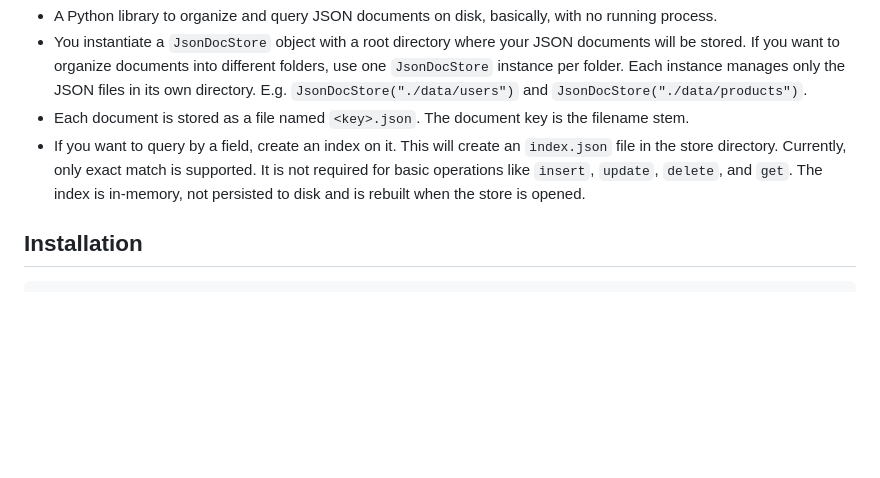
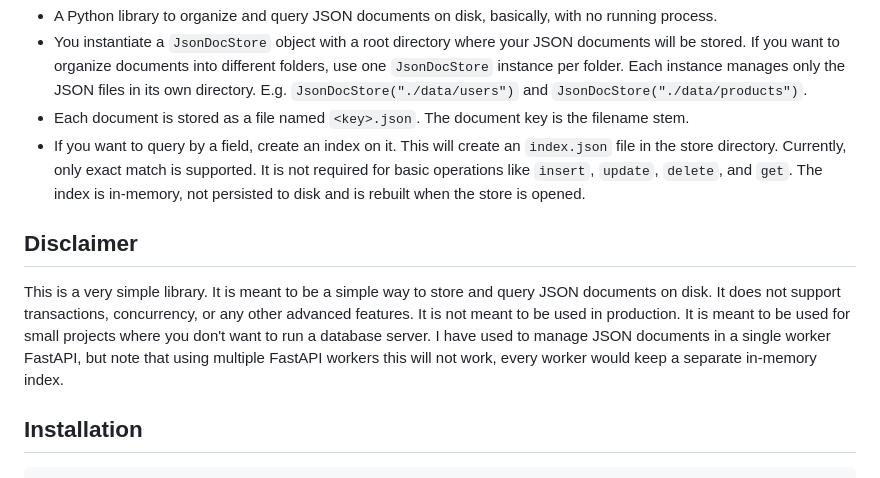
Before and after one commit to mortensi/jsondocstore, a Markdown page: README.md, the part around the change. Drawn GitHub-style; blank space fills up the shorter version.

Commit message:
README disclaimer

```diff
--- a/README.md
+++ b/README.md
@@ -6,6 +6,10 @@ Simple JSON document storage on disk.
 - You instantiate a `JsonDocStore` object with a root directory where your JSON documents will be stored. If you want to organize documents into different folders, use one `JsonDocStore` instance per folder. Each instance manages only the JSON files in its own directory. E.g. `JsonDocStore("./data/users")` and `JsonDocStore("./data/products")`.
 - Each document is stored as a file named `<key>.json`. The document key is the filename stem.
 - If you want to query by a field, create an index on it. This will create an `index.json` file in the store directory. Currently, only exact match is supported. It is not required for basic operations like `insert`, `update`, `delete`, and `get`. The index is in-memory, not persisted to disk and is rebuilt when the store is opened.
+
+## Disclaimer
+
+This is a very simple library. It is meant to be a simple way to store and query JSON documents on disk. It does not support transactions, concurrency, or any other advanced features. It is not meant to be used in production. It is meant to be used for small projects where you don't want to run a database server. I have used to manage JSON documents in a single worker FastAPI, but note that using multiple FastAPI workers this will not work, every worker would keep a separate in-memory index.
 
 ## Installation
 
```
